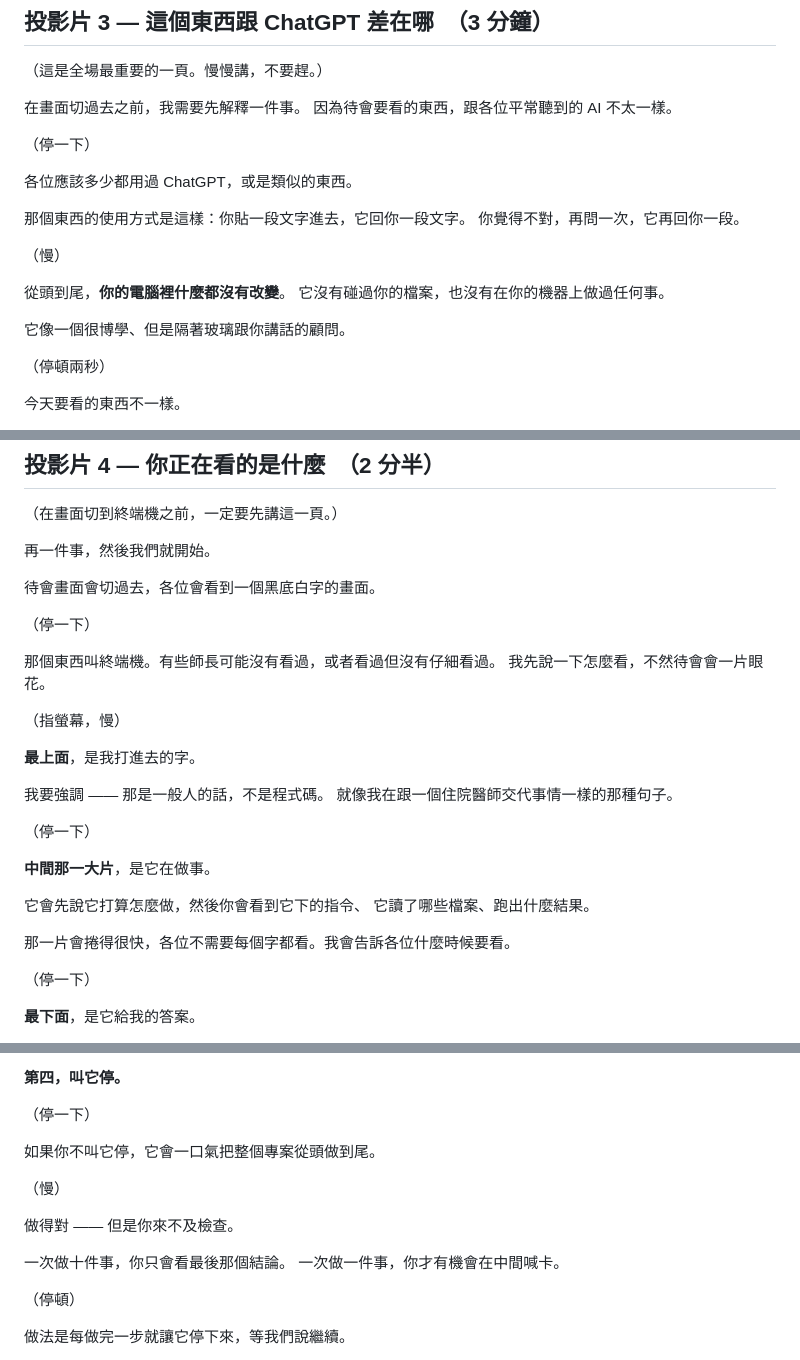
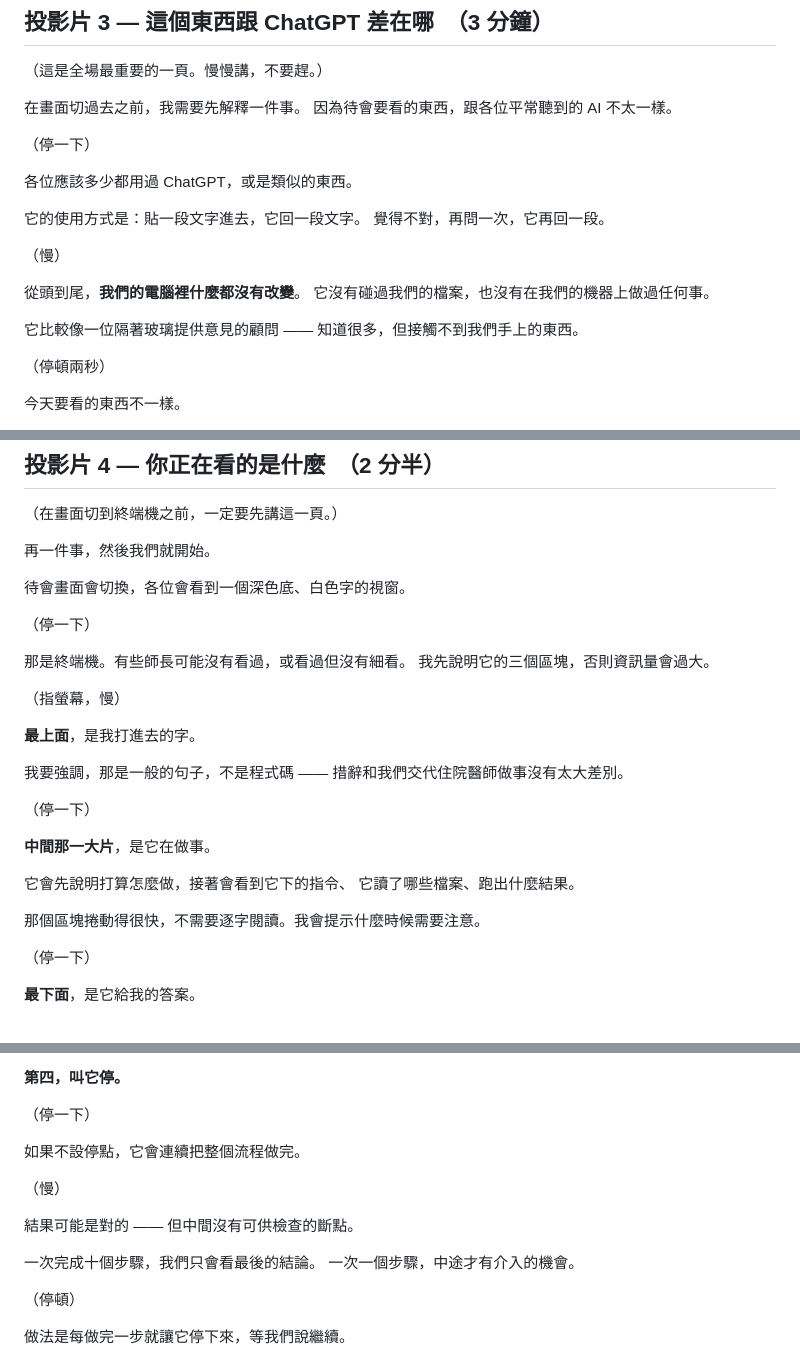
Before and after one commit to htlin222/IMBrave150-mock, a Markdown page: slides/SCRIPT.md, 3 parts joined by grey strips. GitHub-like rendering.

```diff
--- a/slides/SCRIPT.md
+++ b/slides/SCRIPT.md
@@ -117,15 +117,15 @@ python3 tools/script_timing.py --sections
 
 各位應該多少都用過 ChatGPT，或是類似的東西。
 
-那個東西的使用方式是這樣：你貼一段文字進去，它回你一段文字。
-你覺得不對，再問一次，它再回你一段。
+它的使用方式是：貼一段文字進去，它回一段文字。
+覺得不對，再問一次，它再回一段。
 
 （慢）
 
-從頭到尾，**你的電腦裡什麼都沒有改變**。
-它沒有碰過你的檔案，也沒有在你的機器上做過任何事。
+從頭到尾，**我們的電腦裡什麼都沒有改變**。
+它沒有碰過我們的檔案，也沒有在我們的機器上做過任何事。
 
-它像一個很博學、但是隔著玻璃跟你講話的顧問。
+它比較像一位隔著玻璃提供意見的顧問 —— 知道很多，但接觸不到我們手上的東西。
 
 （停頓兩秒）
 
@@ -200,28 +200,28 @@ python3 tools/script_timing.py --sections
 
 再一件事，然後我們就開始。
 
-待會畫面會切過去，各位會看到一個黑底白字的畫面。
+待會畫面會切換，各位會看到一個深色底、白色字的視窗。
 
 （停一下）
 
-那個東西叫終端機。有些師長可能沒有看過，或者看過但沒有仔細看過。
-我先說一下怎麼看，不然待會會一片眼花。
+那是終端機。有些師長可能沒有看過，或看過但沒有細看。
+我先說明它的三個區塊，否則資訊量會過大。
 
 （指螢幕，慢）
 
 **最上面**，是我打進去的字。
 
-我要強調 —— 那是一般人的話，不是程式碼。
-就像我在跟一個住院醫師交代事情一樣的那種句子。
+我要強調，那是一般的句子，不是程式碼 ——
+措辭和我們交代住院醫師做事沒有太大差別。
 
 （停一下）
 
 **中間那一大片**，是它在做事。
 
-它會先說它打算怎麼做，然後你會看到它下的指令、
+它會先說明打算怎麼做，接著會看到它下的指令、
 它讀了哪些檔案、跑出什麼結果。
 
-那一片會捲得很快，各位不需要每個字都看。我會告訴各位什麼時候要看。
+那個區塊捲動得很快，不需要逐字閱讀。我會提示什麼時候需要注意。
 
 （停一下）
 
@@ -663,14 +663,14 @@ Results 每一個數字都要標出處。
 
 （停一下）
 
-如果你不叫它停，它會一口氣把整個專案從頭做到尾。
+如果不設停點，它會連續把整個流程做完。
 
 （慢）
 
-做得對 —— 但是你來不及檢查。
+結果可能是對的 —— 但中間沒有可供檢查的斷點。
 
-一次做十件事，你只會看最後那個結論。
-一次做一件事，你才有機會在中間喊卡。
+一次完成十個步驟，我們只會看最後的結論。
+一次一個步驟，中途才有介入的機會。
 
 （停頓）
 
```
Also changed, not shown: other parts of slides/SCRIPT.md (+39 -39 lines).
